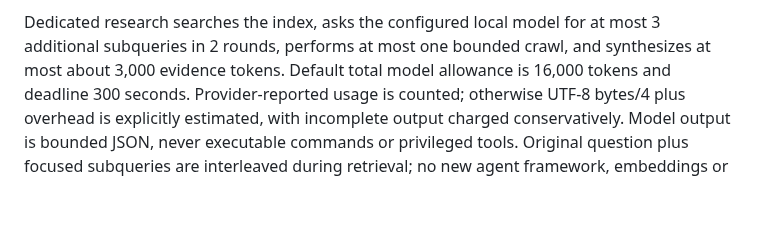
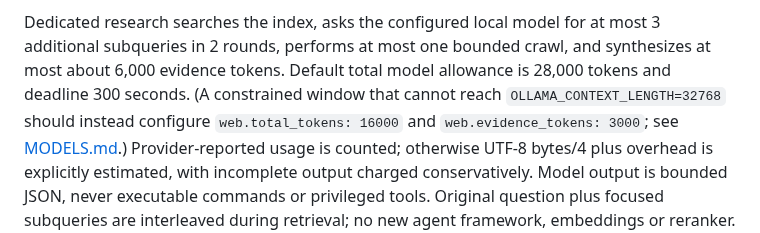
Before and after one commit to cgfixit/CG-agent-harness, a Markdown page: docs/SECURE_RESEARCH.md, the part around the change. Drawn GitHub-style; blank space fills up the shorter version.

Commit message:
[docs] - Correct research token-budget defaults in SECURE_RESEARCH.md
docs/SECURE_RESEARCH.md understated the shipped web research token
budget as 3,000/16,000 evidence/total tokens. assets/config.default.yaml
sets web.evidence_tokens: 6000 and web.total_tokens: 28000 explicitly
(lines 129, 131), which AppConfig::get()'s dotted-path lookup resolves
ahead of Limits::load()'s bound() closure fallback (src/common/config.rs,
src/server/web_search.rs) -- so 6,000/28,000 is what a fresh install
actually ships. 3,000/16,000 is a documented fallback for hardware that
can't reach a verified 32768-token Ollama context window (docs/MODELS.md),
not the default. Added an inline cross-reference so the two docs agree.

Co-Authored-By: Claude Sonnet 5 <noreply@anthropic.com>
Claude-Session: https://claude.ai/code/session_01GFd1e7bsaR1YqDWGuzwU3J

```diff
--- a/docs/SECURE_RESEARCH.md
+++ b/docs/SECURE_RESEARCH.md
@@ -345,8 +345,11 @@ so validators reduce transferred bytes but do not eliminate request count.
 
 Dedicated research searches the index, asks the configured local model for at
 most 3 additional subqueries in 2 rounds, performs at most one bounded crawl,
-and synthesizes at most about 3,000 evidence tokens. Default total model allowance
-is 16,000 tokens and deadline 300 seconds. Provider-reported usage is counted;
+and synthesizes at most about 6,000 evidence tokens. Default total model allowance
+is 28,000 tokens and deadline 300 seconds. (A constrained window that cannot reach
+`OLLAMA_CONTEXT_LENGTH=32768` should instead configure `web.total_tokens: 16000`
+and `web.evidence_tokens: 3000`; see [MODELS.md](MODELS.md#4-select-an-installed-model-and-check-ollama).)
+Provider-reported usage is counted;
 otherwise UTF-8 bytes/4 plus overhead is explicitly estimated, with incomplete
 output charged conservatively. Model output is bounded JSON, never executable
 commands or privileged tools. Original question plus focused subqueries are
```
